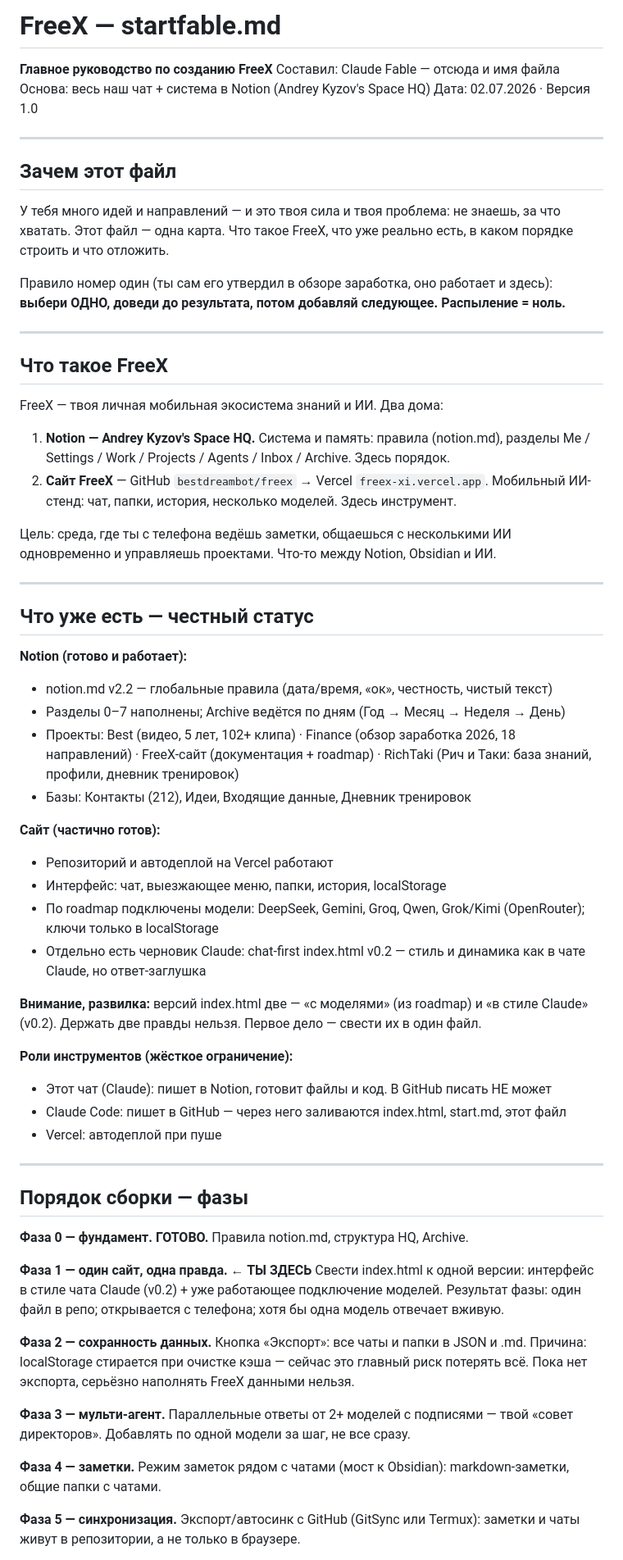
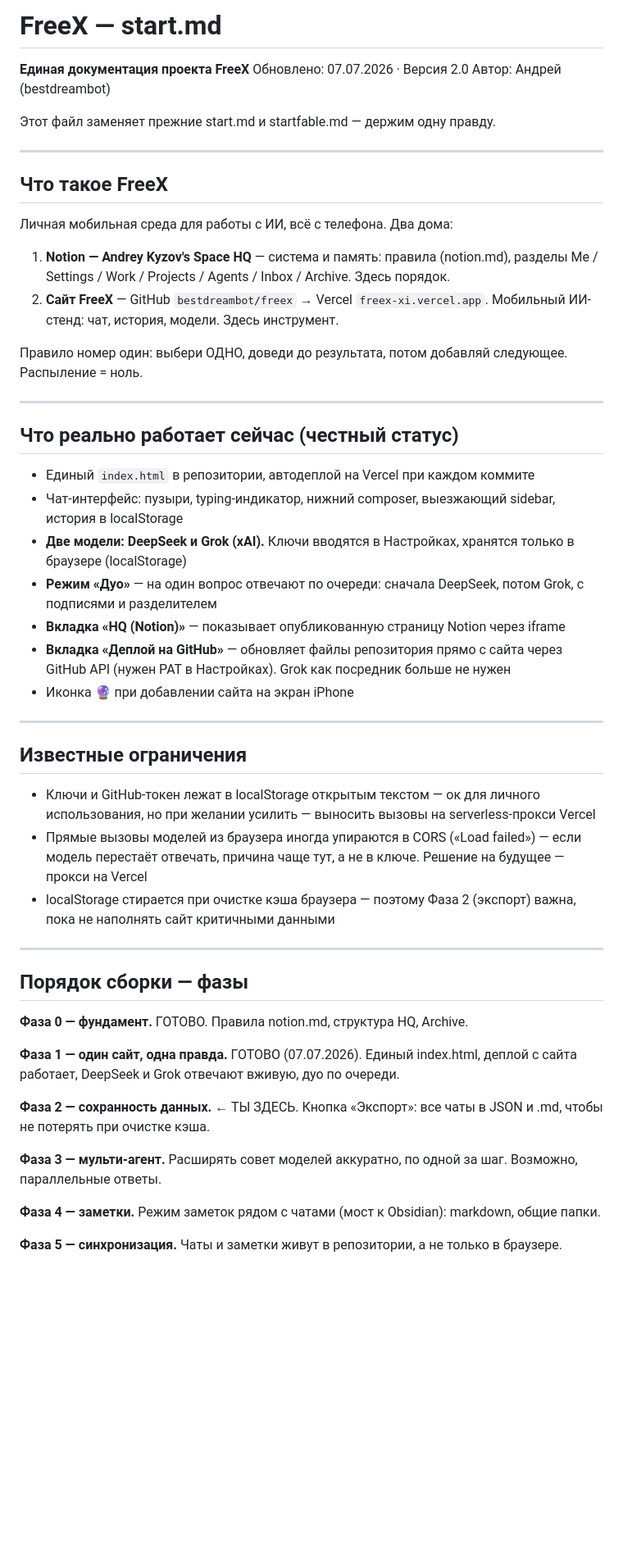
Before and after one commit to bestdreambot/freex, a Markdown page: start.md, the part around one of its changes. Shown at 82% size. GitHub-like rendering; blank space fills up the shorter version.

Commit message:
FreeX: обновление start.md через сайт, 2026-07-07T18:30:53.630Z

```diff
--- a/start.md
+++ b/start.md
@@ -1,72 +1,55 @@
-# FreeX — startfable.md
+# FreeX — start.md
 
-**Главное руководство по созданию FreeX**
-Составил: Claude Fable — отсюда и имя файла
-Основа: весь наш чат + система в Notion (Andrey Kyzov's Space HQ)
-Дата: 02.07.2026 · Версия 1.0
+**Единая документация проекта FreeX**
+Обновлено: 07.07.2026 · Версия 2.0
+Автор: Андрей (bestdreambot)
 
----
-
-## Зачем этот файл
-
-У тебя много идей и направлений — и это твоя сила и твоя проблема: не знаешь, за что хватать. Этот файл — одна карта. Что такое FreeX, что уже реально есть, в каком порядке строить и что отложить.
-
-Правило номер один (ты сам его утвердил в обзоре заработка, оно работает и здесь): **выбери ОДНО, доведи до результата, потом добавляй следующее. Распыление = ноль.**
+Этот файл заменяет прежние start.md и startfable.md — держим одну правду.
 
 ---
 
 ## Что такое FreeX
 
-FreeX — твоя личная мобильная экосистема знаний и ИИ. Два дома:
+Личная мобильная среда для работы с ИИ, всё с телефона. Два дома:
 
-1. **Notion — Andrey Kyzov's Space HQ.** Система и память: правила (notion.md), разделы Me / Settings / Work / Projects / Agents / Inbox / Archive. Здесь порядок.
-2. **Сайт FreeX** — GitHub `bestdreambot/freex` → Vercel `freex-xi.vercel.app`. Мобильный ИИ-стенд: чат, папки, история, несколько моделей. Здесь инструмент.
+1. **Notion — Andrey Kyzov's Space HQ** — система и память: правила (notion.md), разделы Me / Settings / Work / Projects / Agents / Inbox / Archive. Здесь порядок.
+2. **Сайт FreeX** — GitHub `bestdreambot/freex` → Vercel `freex-xi.vercel.app`. Мобильный ИИ-стенд: чат, история, модели. Здесь инструмент.
 
-Цель: среда, где ты с телефона ведёшь заметки, общаешься с несколькими ИИ одновременно и управляешь проектами. Что-то между Notion, Obsidian и ИИ.
+Правило номер один: выбери ОДНО, доведи до результата, потом добавляй следующее. Распыление = ноль.
 
 ---
 
-## Что уже есть — честный статус
+## Что реально работает сейчас (честный статус)
 
-**Notion (готово и работает):**
-- notion.md v2.2 — глобальные правила (дата/время, «ок», честность, чистый текст)
-- Разделы 0–7 наполнены; Archive ведётся по дням (Год → Месяц → Неделя → День)
-- Проекты: Best (видео, 5 лет, 102+ клипа) · Finance (обзор заработка 2026, 18 направлений) · FreeX-сайт (документация + roadmap) · RichTaki (Рич и Таки: база знаний, профили, дневник тренировок)
-- Базы: Контакты (212), Идеи, Входящие данные, Дневник тренировок
+- Единый `index.html` в репозитории, автодеплой на Vercel при каждом коммите
+- Чат-интерфейс: пузыри, typing-индикатор, нижний composer, выезжающий sidebar, история в localStorage
+- **Две модели: DeepSeek и Grok (xAI).** Ключи вводятся в Настройках, хранятся только в браузере (localStorage)
+- **Режим «Дуо»** — на один вопрос отвечают по очереди: сначала DeepSeek, потом Grok, с подписями и разделителем
+- **Вкладка «HQ (Notion)»** — показывает опубликованную страницу Notion через iframe
+- **Вкладка «Деплой на GitHub»** — обновляет файлы репозитория прямо с сайта через GitHub API (нужен PAT в Настройках). Grok как посредник больше не нужен
+- Иконка 🔮 при добавлении сайта на экран iPhone
 
-**Сайт (частично готов):**
-- Репозиторий и автодеплой на Vercel работают
-- Интерфейс: чат, выезжающее меню, папки, история, localStorage
-- По roadmap подключены модели: DeepSeek, Gemini, Groq, Qwen, Grok/Kimi (OpenRouter); ключи только в localStorage
-- Отдельно есть черновик Claude: chat-first index.html v0.2 — стиль и динамика как в чате Claude, но ответ-заглушка
+---
 
-**Внимание, развилка:** версий index.html две — «с моделями» (из roadmap) и «в стиле Claude» (v0.2). Держать две правды нельзя. Первое дело — свести их в один файл.
+## Известные ограничения
 
-**Роли инструментов (жёсткое ограничение):**
-- Этот чат (Claude): пишет в Notion, готовит файлы и код. В GitHub писать НЕ может
-- Claude Code: пишет в GitHub — через него заливаются index.html, start.md, этот файл
-- Vercel: автодеплой при пуше
+- Ключи и GitHub-токен лежат в localStorage открытым текстом — ок для личного использования, но при желании усилить — выносить вызовы на serverless-прокси Vercel
+- Прямые вызовы моделей из браузера иногда упираются в CORS («Load failed») — если модель перестаёт отвечать, причина чаще тут, а не в ключе. Решение на будущее — прокси на Vercel
+- localStorage стирается при очистке кэша браузера — поэтому Фаза 2 (экспорт) важна, пока не наполнять сайт критичными данными
 
 ---
 
 ## Порядок сборки — фазы
 
-**Фаза 0 — фундамент. ГОТОВО.** Правила notion.md, структура HQ, Archive.
+**Фаза 0 — фундамент.** ГОТОВО. Правила notion.md, структура HQ, Archive.
 
-**Фаза 1 — один сайт, одна правда. ← ТЫ ЗДЕСЬ**
-Свести index.html к одной версии: интерфейс в стиле чата Claude (v0.2) + уже работающее подключение моделей.
-Результат фазы: один файл в репо; открывается с телефона; хотя бы одна модель отвечает вживую.
+**Фаза 1 — один сайт, одна правда.** ГОТОВО (07.07.2026). Единый index.html, деплой с сайта работает, DeepSeek и Grok отвечают вживую, дуо по очереди.
 
-**Фаза 2 — сохранность данных.**
-Кнопка «Экспорт»: все чаты и папки в JSON и .md.
-Причина: localStorage стирается при очистке кэша — сейчас это главный риск потерять всё. Пока нет экспорта, серьёзно наполнять FreeX данными нельзя.
+**Фаза 2 — сохранность данных.** ← ТЫ ЗДЕСЬ. Кнопка «Экспорт»: все чаты в JSON и .md, чтобы не потерять при очистке кэша.
 
-**Фаза 3 — мульти-агент.**
-Параллельные ответы от 2+ моделей с подписями — твой «совет директоров». Добавлять по одной модели за шаг, не все сразу.
+**Фаза 3 — мульти-агент.** Расширять совет моделей аккуратно, по одной за шаг. Возможно, параллельные ответы.
 
-**Фаза 4 — заметки.**
-Режим заметок рядом с чатами (мост к Obsidian): markdown-заметки, общие папки с чатами.
+**Фаза 4 — заметки.** Режим заметок рядом с чатами (мост к Obsidian): markdown, общие папки.
 
-**Фаза 5 — синхронизация.**
-Экспорт/автосинк с GitHub (GitSync или Termux): заметки и чаты живут в репозитории, а не только в браузере.
+**Фаза 5 — синхронизация.** Чаты и заметки живут в репозитории, а не только в браузере.
 
```
Also changed, not shown: other parts of start.md (+19 -25 lines).
